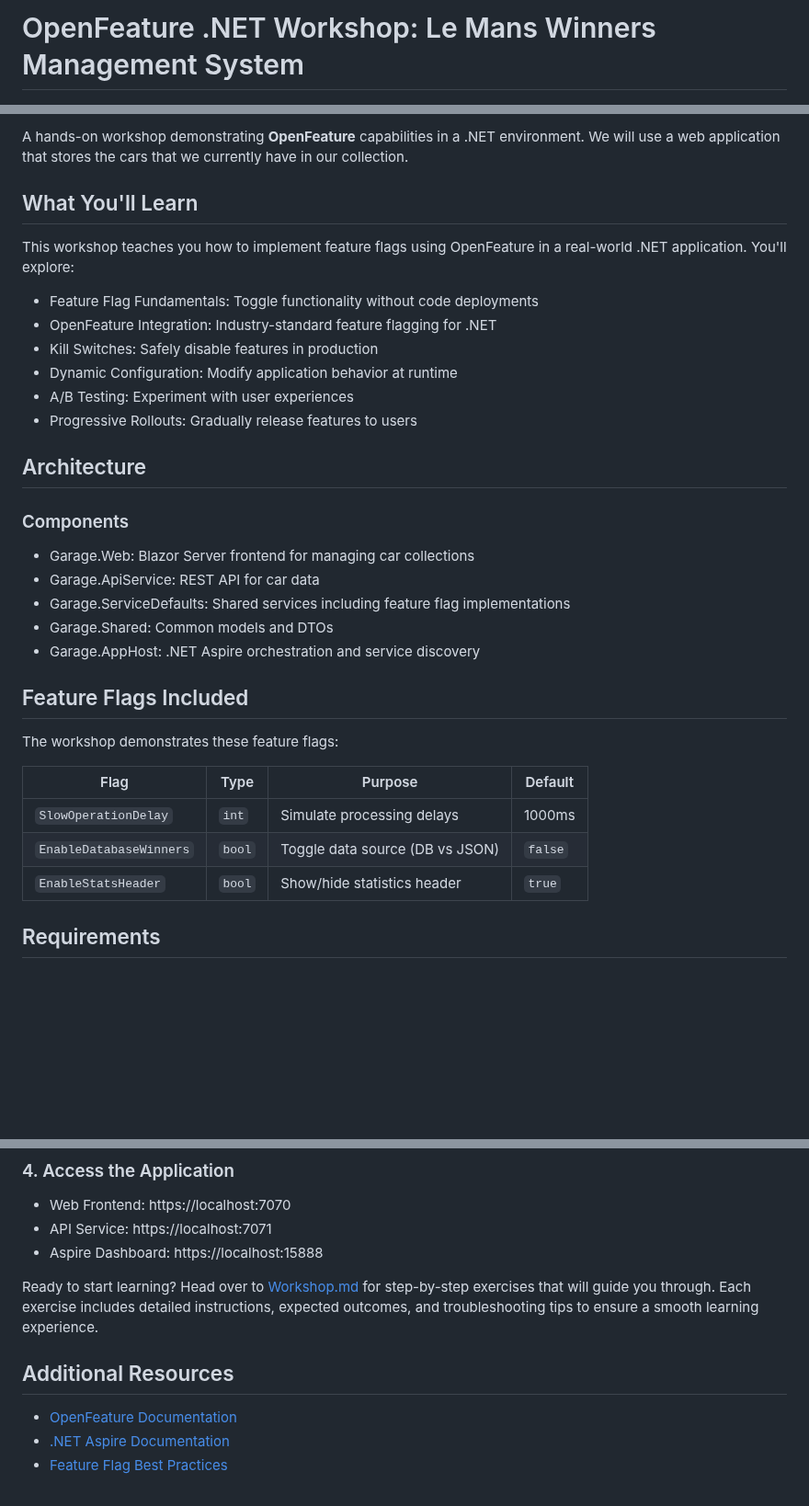
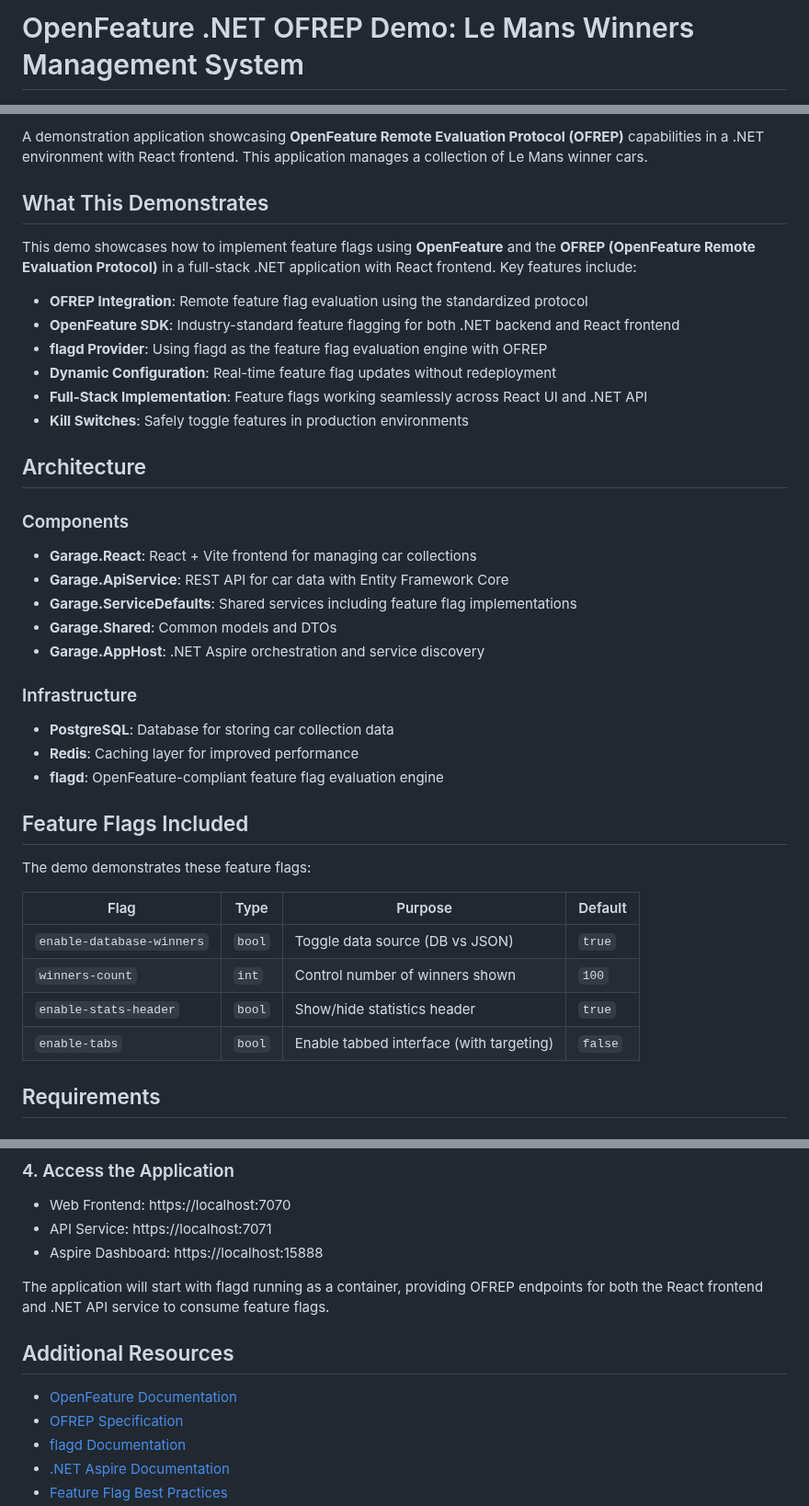
Before and after one commit to askpt/openfeature-dotnet-workshop, a Markdown page: README.md, 3 parts joined by grey strips. Shown at 92% size. Rendered like a GitHub page; blank space fills up the shorter version.

Commit message:
feat: update README for OFREP demo and remove Workshop.md
Signed-off-by: André Silva <2493377+askpt@users.noreply.github.com>

```diff
--- a/README.md
+++ b/README.md
@@ -1,4 +1,4 @@
-# OpenFeature .NET Workshop: Le Mans Winners Management System
+# OpenFeature .NET OFREP Demo: Le Mans Winners Management System
 
 [![.NET 9.0](https://img.shields.io/badge/.NET-9.0-512BD4?logo=dotnet)](https://dotnet.microsoft.com/)
 [![Aspire](https://img.shields.io/badge/Aspire-Enabled-purple)](https://learn.microsoft.com/en-us/dotnet/aspire/)
@@ -6,36 +7,43 @@
 
-A hands-on workshop demonstrating **OpenFeature** capabilities in a .NET environment. We will use a web application that stores the cars that we currently have in our collection.
+A demonstration application showcasing **OpenFeature Remote Evaluation Protocol (OFREP)** capabilities in a .NET environment with React frontend. This application manages a collection of Le Mans winner cars.
 
-## What You'll Learn
+## What This Demonstrates
 
-This workshop teaches you how to implement feature flags using OpenFeature in a real-world .NET application. You'll explore:
+This demo showcases how to implement feature flags using **OpenFeature** and the **OFREP (OpenFeature Remote Evaluation Protocol)** in a full-stack .NET application with React frontend. Key features include:
 
-- Feature Flag Fundamentals: Toggle functionality without code deployments
-- OpenFeature Integration: Industry-standard feature flagging for .NET
-- Kill Switches: Safely disable features in production
-- Dynamic Configuration: Modify application behavior at runtime
-- A/B Testing: Experiment with user experiences
-- Progressive Rollouts: Gradually release features to users
+- **OFREP Integration**: Remote feature flag evaluation using the standardized protocol
+- **OpenFeature SDK**: Industry-standard feature flagging for both .NET backend and React frontend
+- **flagd Provider**: Using flagd as the feature flag evaluation engine with OFREP
+- **Dynamic Configuration**: Real-time feature flag updates without redeployment
+- **Full-Stack Implementation**: Feature flags working seamlessly across React UI and .NET API
+- **Kill Switches**: Safely toggle features in production environments
 
 ## Architecture
 
 ### Components
 
-- Garage.Web: Blazor Server frontend for managing car collections
-- Garage.ApiService: REST API for car data
-- Garage.ServiceDefaults: Shared services including feature flag implementations
-- Garage.Shared: Common models and DTOs
-- Garage.AppHost: .NET Aspire orchestration and service discovery
+- **Garage.React**: React + Vite frontend for managing car collections
+- **Garage.ApiService**: REST API for car data with Entity Framework Core
+- **Garage.ServiceDefaults**: Shared services including feature flag implementations
+- **Garage.Shared**: Common models and DTOs
+- **Garage.AppHost**: .NET Aspire orchestration and service discovery
+
+### Infrastructure
+
+- **PostgreSQL**: Database for storing car collection data
+- **Redis**: Caching layer for improved performance
+- **flagd**: OpenFeature-compliant feature flag evaluation engine
 
 ## Feature Flags Included
 
-The workshop demonstrates these feature flags:
+The demo demonstrates these feature flags:
 
-| Flag                    | Type   | Purpose                         | Default |
-| ----------------------- | ------ | ------------------------------- | ------- |
-| `SlowOperationDelay`    | `int`  | Simulate processing delays      | 1000ms  |
-| `EnableDatabaseWinners` | `bool` | Toggle data source (DB vs JSON) | `false` |
-| `EnableStatsHeader`     | `bool` | Show/hide statistics header     | `true`  |
+| Flag                       | Type   | Purpose                         | Default       |
+| -------------------------- | ------ | ------------------------------- | ------------- |
+| `enable-database-winners`  | `bool` | Toggle data source (DB vs JSON) | `true`        |
+| `winners-count`            | `int`  | Control number of winners shown | `100`         |
+| `enable-stats-header`      | `bool` | Show/hide statistics header     | `true`        |
+| `enable-tabs`              | `bool` | Enable tabbed interface (with targeting) | `false` |
 
 ## Requirements
 
@@ -74,11 +82,12 @@ dotnet run
 - API Service: https://localhost:7071
 - Aspire Dashboard: https://localhost:15888
 
-Ready to start learning? Head over to [Workshop.md](Workshop.md) for step-by-step exercises that will guide you through.
-Each exercise includes detailed instructions, expected outcomes, and troubleshooting tips to ensure a smooth learning experience.
+The application will start with flagd running as a container, providing OFREP endpoints for both the React frontend and .NET API service to consume feature flags.
 
 ## Additional Resources
 
 - [OpenFeature Documentation](https://docs.openfeature.dev/)
+- [OFREP Specification](https://openfeature.dev/specification/ofrep)
+- [flagd Documentation](https://flagd.dev/)
 - [.NET Aspire Documentation](https://learn.microsoft.com/en-us/dotnet/aspire/)
 - [Feature Flag Best Practices](https://martinfowler.com/articles/feature-toggles.html)
```
Also changed, not shown: other parts of README.md (+1 -1 lines), Workshop.md (deleted, +0 -402 lines).
